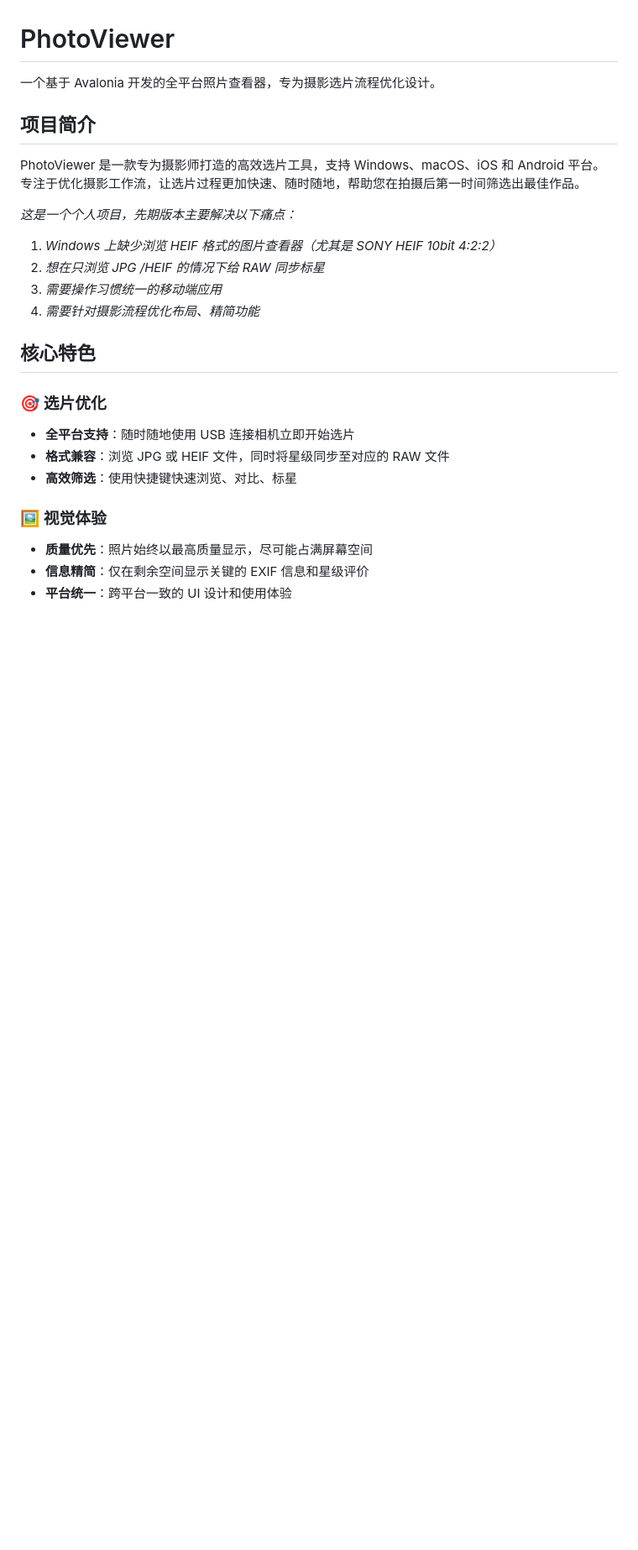
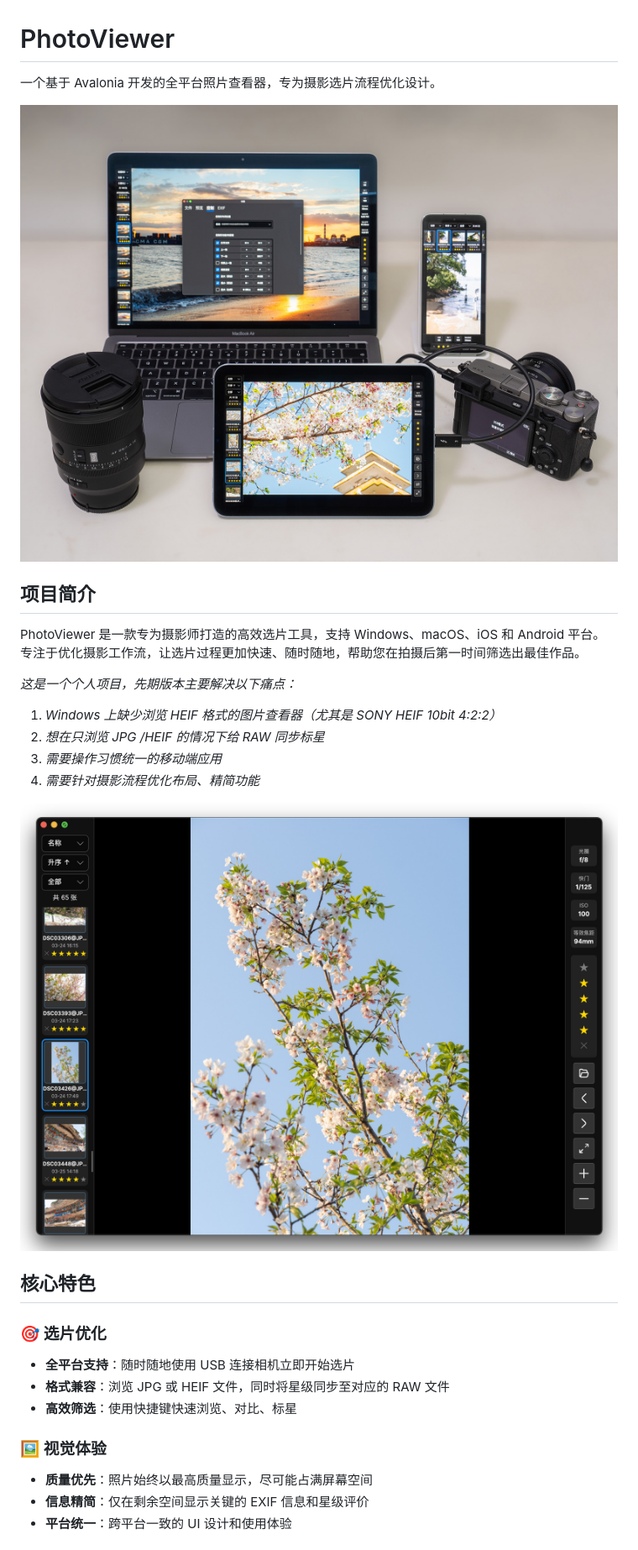
Before and after one commit to XiaoJHcc/PhotoViewer, a Markdown page: README.md, the part around the change. Shown: that part at 84% size. Rendered like a GitHub page; pictures changed too: README-IMG/PhotoViewer-Mockup.jpg (added), README-IMG/PhotoViewer-Screenshot.jpg (added); blank space fills up the shorter version.

Commit message:
README 图片

```diff
--- a/README.md
+++ b/README.md
@@ -1,6 +1,8 @@
 # PhotoViewer
 
 一个基于 Avalonia 开发的全平台照片查看器，专为摄影选片流程优化设计。
+
+![image](README-IMG/PhotoViewer-Mockup.jpg)
 
 ## 项目简介
 
@@ -11,6 +13,8 @@ PhotoViewer 是一款专为摄影师打造的高效选片工具，支持 Windows
 2. *想在只浏览 JPG /HEIF 的情况下给 RAW 同步标星*
 3. *需要操作习惯统一的移动端应用*
 4. *需要针对摄影流程优化布局、精简功能*
+
+![image](README-IMG/PhotoViewer-Screenshot.jpg)
 
 ## 核心特色
 
```
